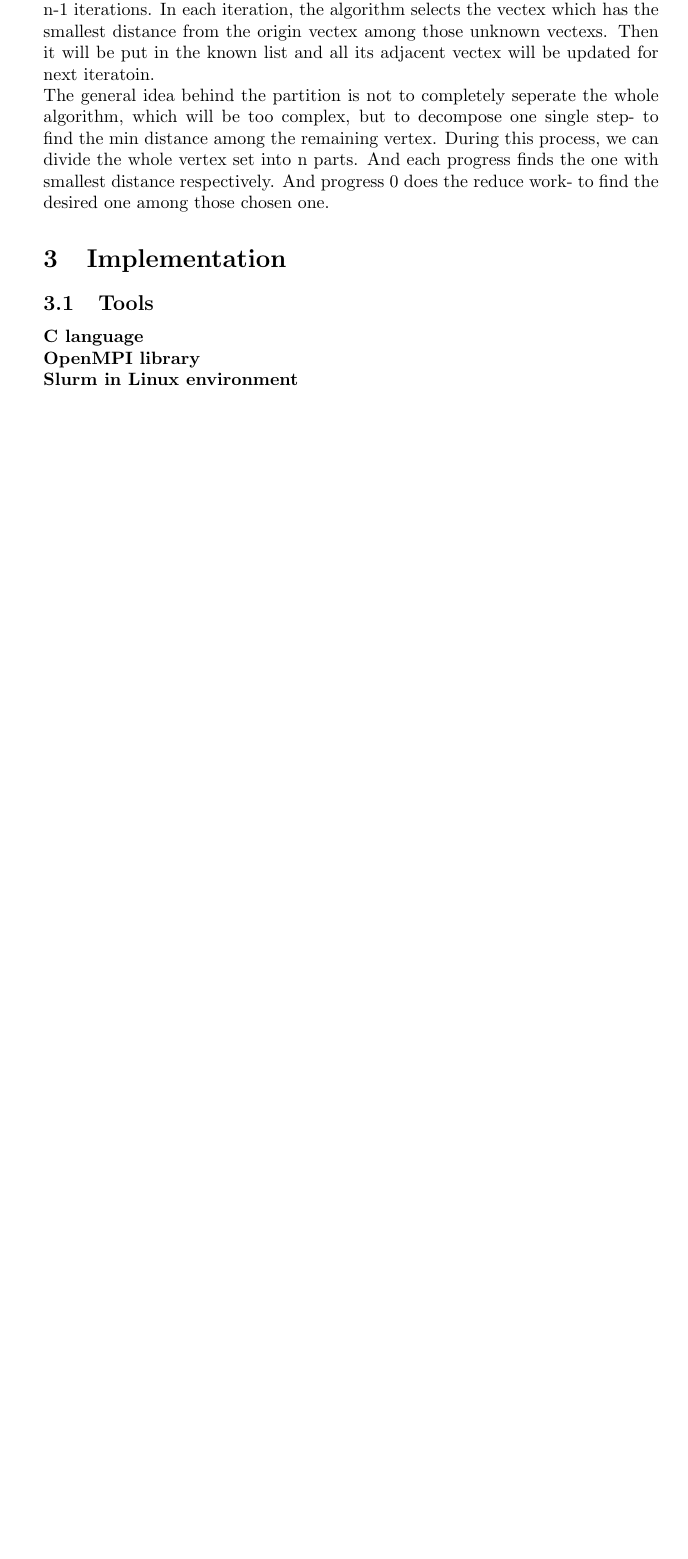
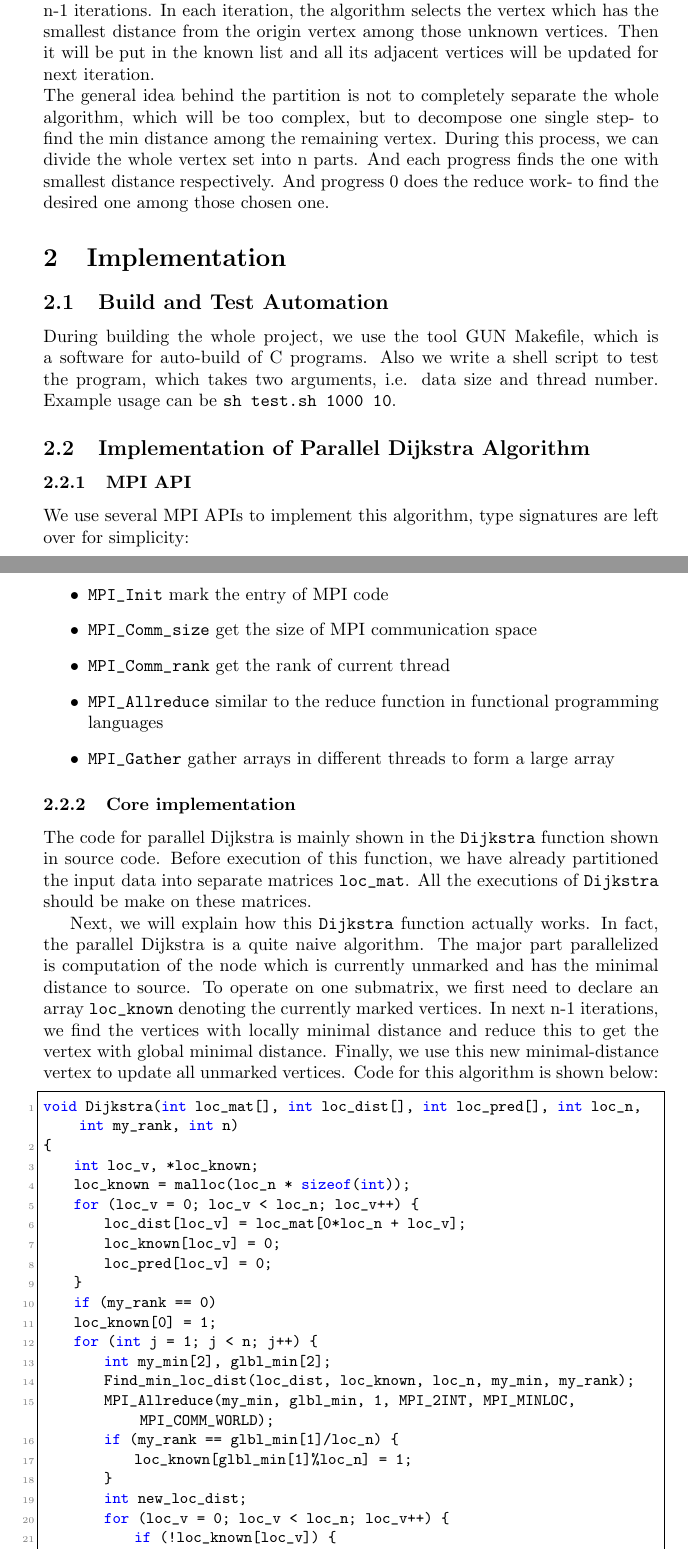
Before and after one commit to yeshengm/CS433-Parallel-Programming, a LaTeX paper (report/report.tex): part of page 1 of 2 before the commit and two parts of pages 1 and 2 of 3 after it, the two joined at a grey line, cut so that both start at the same text, the shorter picture padded with empty space. Compiled offline with pdfLaTeX.

Commit message:
add impl to report

```diff
--- a/report/report.tex
+++ b/report/report.tex
@@ -13,8 +43,45 @@ The known Dijkstra algorithm is used to find the single-source shortest path pro
 
 \section{Introduction}
-First let's shed a light on how serial Dijkstra algorithm work. The main body is n-1 iterations. In each iteration, the algorithm selects the vectex which has the smallest distance from the origin vectex among those unknown vectexs. Then it will be put in the known list and all its adjacent vectex will be updated for next iteratoin.\\
-The general idea behind the partition is not to completely seperate the whole algorithm, which will be too complex, but to decompose one single step- to find the min distance among the remaining vertex. During this process, we can divide the whole vertex set into n parts. And each progress finds the one with smallest distance respectively. And progress 0 does the reduce work- to find the desired one among those chosen one.
+First let's shed a light on how serial Dijkstra algorithm work. The main body is n-1 iterations. In each iteration, the algorithm selects the vertex which has the smallest distance from the origin vertex among those unknown vertices. Then it will be put in the known list and all its adjacent vertices will be updated for next iteration.\\
+The general idea behind the partition is not to completely separate the whole algorithm, which will be too complex, but to decompose one single step- to find the min distance among the remaining vertex. During this process, we can divide the whole vertex set into n parts. And each progress finds the one with smallest distance respectively. And progress 0 does the reduce work- to find the desired one among those chosen one.
 
 \section{Implementation}
-\subsection{Tools}
-\textbf{C language\\OpenMPI library\\Slurm in Linux environment}
+\subsection{Build and Test Automation}
+During building the whole project, we use the tool GUN Makefile, which is a software for auto-build of C programs. Also we write a shell script to test the program, which takes two arguments, i.e. data size and thread number. Example usage can be \verb|sh test.sh 1000 10|.
+\subsection{Implementation of Parallel Dijkstra Algorithm}
+\subsubsection{MPI API}
+We use several MPI APIs to implement this algorithm, type signatures are left over for simplicity:
+\begin{itemize}
+	\item \verb|MPI_Init| mark the entry of MPI code
+	\item \verb|MPI_Comm_size| get the size of MPI communication space
+	\item \verb|MPI_Comm_rank| get the rank of current thread
+	\item \verb|MPI_Allreduce| similar to the reduce function in functional programming languages
+	\item \verb|MPI_Gather| gather arrays in different threads to form a large array
+\end{itemize}
+\subsubsection{Core implementation}
+The code for parallel Dijkstra is mainly shown in the \verb|Dijkstra| function shown in source code. Before execution of this function, we have already partitioned the input data into separate matrices \verb|loc_mat|. All the executions of \verb|Dijkstra| should be make on these matrices.
+
+Next, we will explain how this \verb|Dijkstra| function actually works. In fact, the parallel Dijkstra is a quite naive algorithm. The major part parallelized is computation of the node which is currently unmarked and has the minimal distance to source. To operate on one submatrix, we first need to declare an array \verb|loc_known| denoting the currently marked vertices. In next n-1 iterations, we find the vertices with locally minimal distance and reduce this to get the vertex with global minimal distance. Finally, we use this new minimal-distance vertex to update all unmarked vertices. Code for this algorithm is shown below:
+\begin{lstlisting}
+void Dijkstra(int loc_mat[], int loc_dist[], int loc_pred[], int loc_n, int my_rank, int n)
+{
+	int loc_v, *loc_known;
+	loc_known = malloc(loc_n * sizeof(int));
+	for (loc_v = 0; loc_v < loc_n; loc_v++) {
+		loc_dist[loc_v] = loc_mat[0*loc_n + loc_v];
+		loc_known[loc_v] = 0;
+		loc_pred[loc_v] = 0;
+	}
+	if (my_rank == 0)
+	loc_known[0] = 1;
+	for (int j = 1; j < n; j++) {
+		int my_min[2], glbl_min[2];
+		Find_min_loc_dist(loc_dist, loc_known, loc_n, my_min, my_rank);
+		MPI_Allreduce(my_min, glbl_min, 1, MPI_2INT, MPI_MINLOC, MPI_COMM_WORLD);
+		if (my_rank == glbl_min[1]/loc_n) {
+			loc_known[glbl_min[1]%loc_n] = 1;
+		}
+		int new_loc_dist;
+		for (loc_v = 0; loc_v < loc_n; loc_v++) {
+			if (!loc_known[loc_v]) {
+			new_loc_dist = glbl_min[0] + loc_mat[glbl_min[1]*loc_n + loc_v];
```
Also changed, not shown: PA1/Makefile, report/report.pdf, report/report.tex (57 more changed lines), 5 other files.
